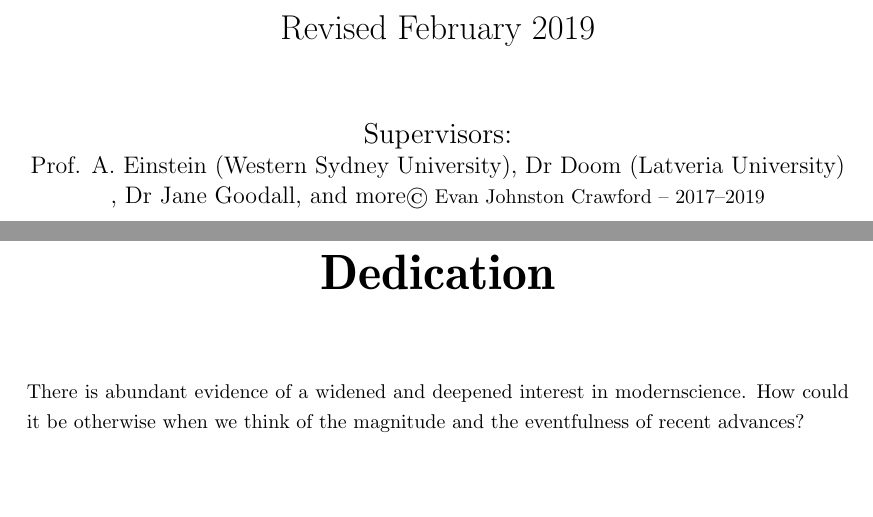
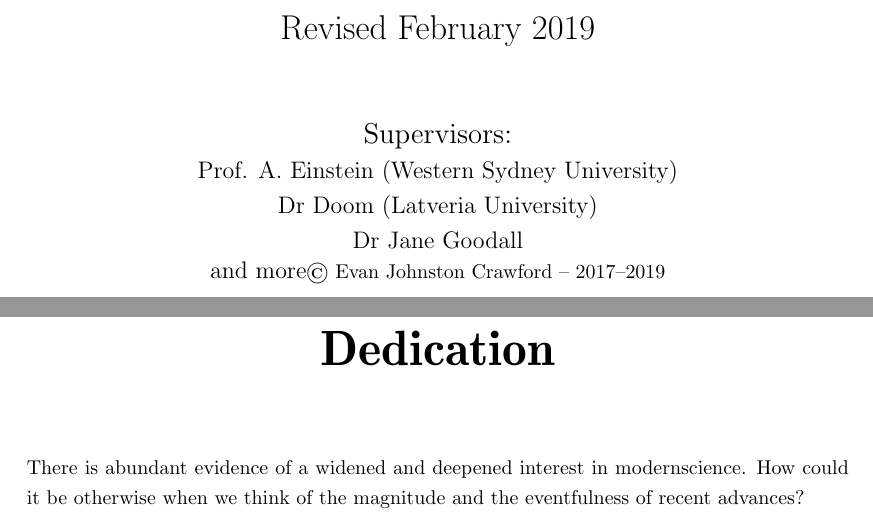
Before and after one commit to haltiamreptar/uwsthesis, a LaTeX thesis (sample.tex): two parts of pages 1 and 2 of 19, joined at a grey line, cut so that both start at the same text, the shorter picture padded with empty space. Compiled offline with pdfLaTeX.

Commit message:
update sample to match class

```diff
--- a/sample.tex
+++ b/sample.tex
@@ -63,8 +63,8 @@ How could it be otherwise when we think of the magnitude and the eventfulness of
 %% foreword -- optional -- text to appear in the Foreword section
 %\foreword{This thesis is the result of 1 year of research.}
 
-%% supervisors, a comma separated list of supervisors, will appear on cover if defined
-\supervisors{Prof. A. Einstein (Western Sydney University), Dr Doom (Latveria University) , Dr Jane Goodall, and more}
+%% supervisors, text to appear, will appear on cover if defined
+\supervisors{Prof. A. Einstein (Western Sydney University)\\Dr Doom (Latveria University)\\Dr Jane Goodall\\and more}
 
 %% abstract -- mandatory -- text to appear in the abstract
 \abstract{There is abundant evidence of a widened and deepened interest in modern
```
